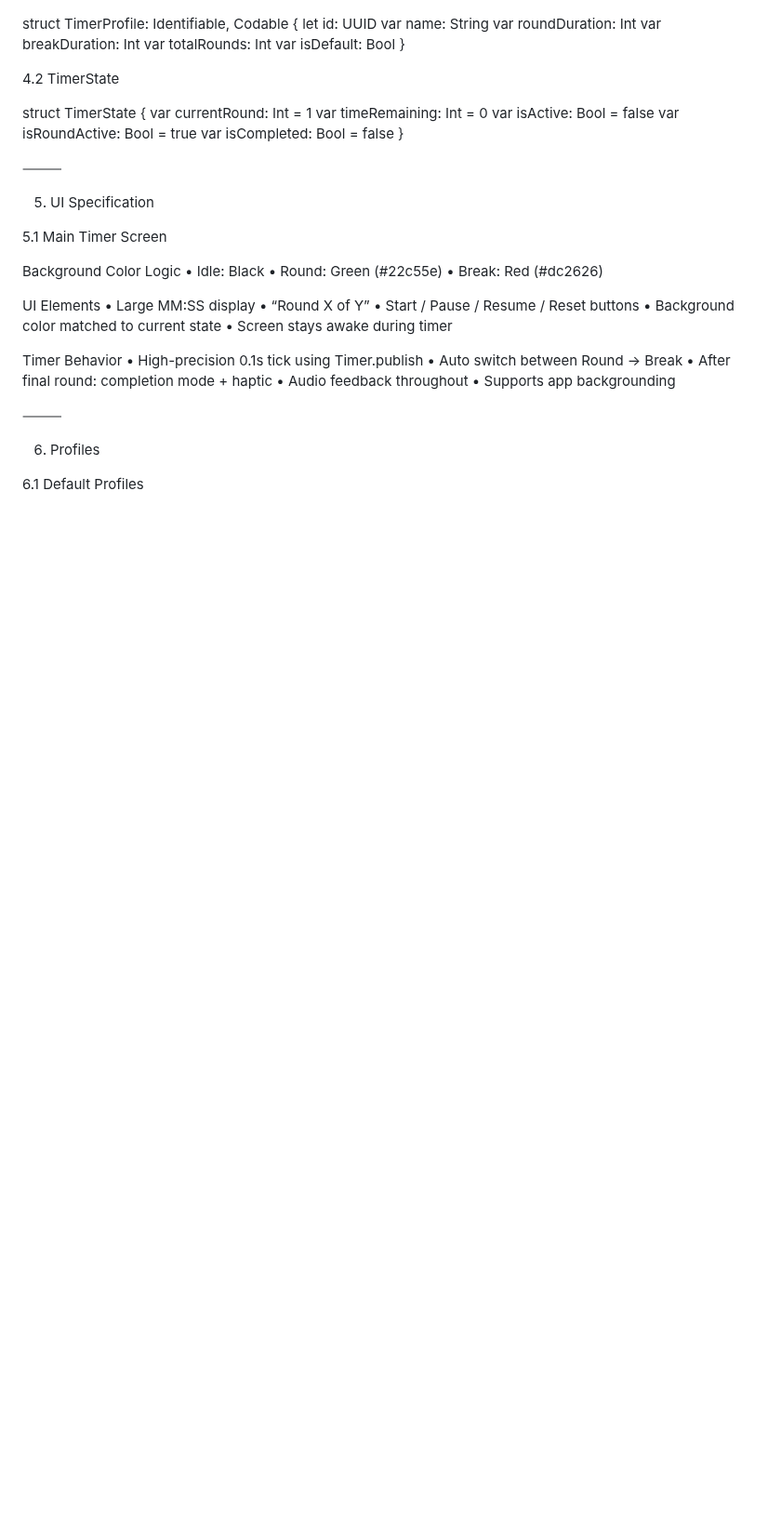
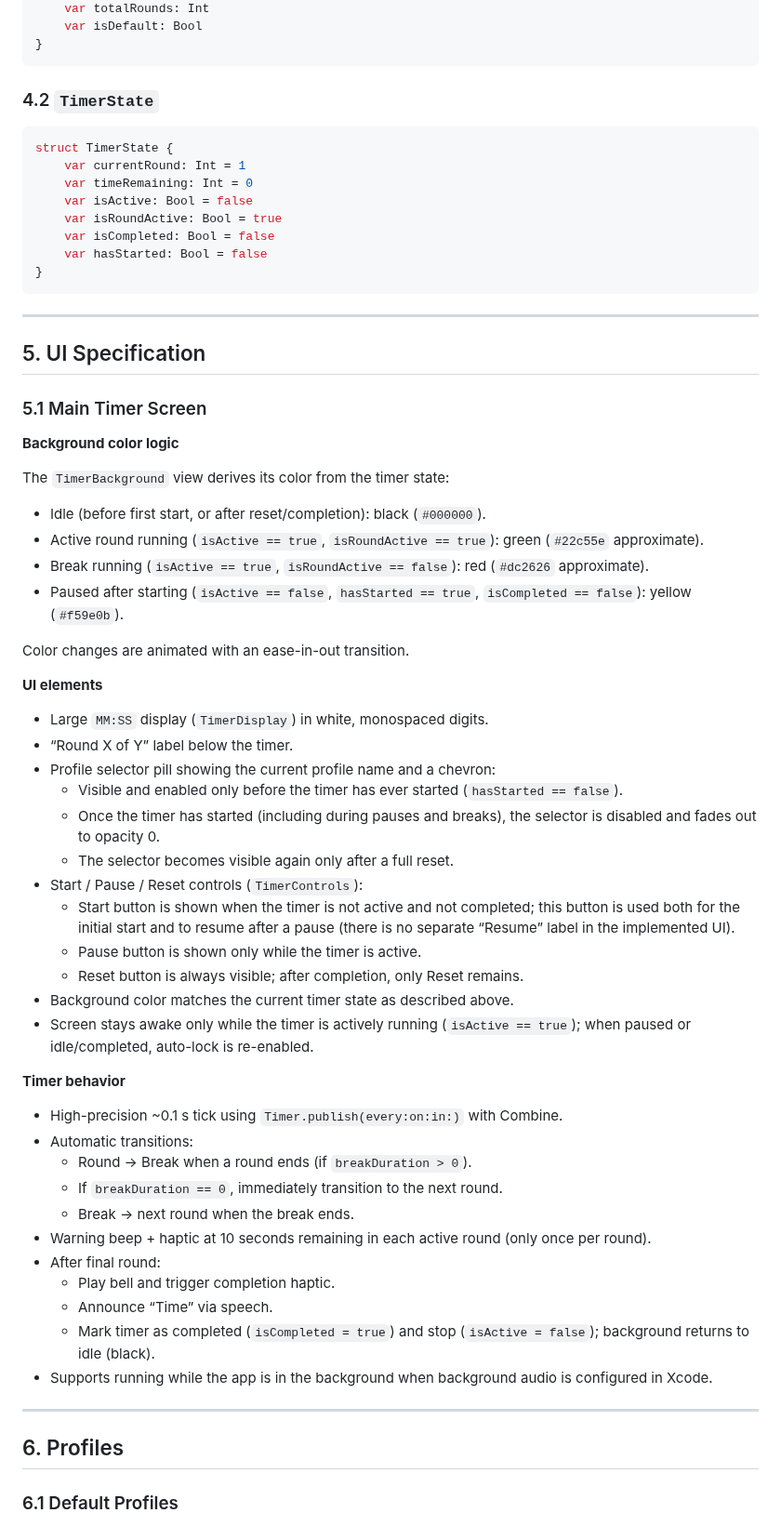
Before and after one commit to discomedia/absolutetimer, a Markdown page: SPEC.md, the part around one of its changes. Shown at 93% size. GitHub-like rendering; blank space fills up the shorter version.

Commit message:
updated spec

````diff
--- a/SPEC.md
+++ b/SPEC.md
@@ -175,47 +188,72 @@ struct TimerProfile: Identifiable, Codable {
     var totalRounds: Int
     var isDefault: Bool
 }
+```
 
-4.2 TimerState
+### 4.2 `TimerState`
 
+```swift
 struct TimerState {
     var currentRound: Int = 1
     var timeRemaining: Int = 0
     var isActive: Bool = false
     var isRoundActive: Bool = true
     var isCompleted: Bool = false
+    var hasStarted: Bool = false
 }
+```
 
+---
 
-⸻
+## 5. UI Specification
 
-5. UI Specification
+### 5.1 Main Timer Screen
 
-5.1 Main Timer Screen
+**Background color logic**
 
-Background Color Logic
-	•	Idle: Black
-	•	Round: Green (#22c55e)
-	•	Break: Red (#dc2626)
+The `TimerBackground` view derives its color from the timer state:
 
-UI Elements
-	•	Large MM:SS display
-	•	“Round X of Y”
-	•	Start / Pause / Resume / Reset buttons
-	•	Background color matched to current state
-	•	Screen stays awake during timer
+- Idle (before first start, or after reset/completion): black (`#000000`).
+- Active round running (`isActive == true`, `isRoundActive == true`): green (`#22c55e` approximate).
+- Break running (`isActive == true`, `isRoundActive == false`): red (`#dc2626` approximate).
+- Paused after starting (`isActive == false`, `hasStarted == true`, `isCompleted == false`): yellow (`#f59e0b`).
 
-Timer Behavior
-	•	High-precision 0.1s tick using Timer.publish
-	•	Auto switch between Round → Break
-	•	After final round: completion mode + haptic
-	•	Audio feedback throughout
-	•	Supports app backgrounding
+Color changes are animated with an ease-in-out transition.
 
-⸻
+**UI elements**
 
-6. Profiles
+- Large `MM:SS` display (`TimerDisplay`) in white, monospaced digits.
+- “Round X of Y” label below the timer.
+- Profile selector pill showing the current profile name and a chevron:
+  - Visible and enabled only before the timer has ever started (`hasStarted == false`).
+  - Once the timer has started (including during pauses and breaks), the selector is disabled and fades out to opacity 0.
+  - The selector becomes visible again only after a full reset.
+- Start / Pause / Reset controls (`TimerControls`):
+  - Start button is shown when the timer is not active and not completed; this button is used both for the initial start and to resume after a pause (there is no separate “Resume” label in the implemented UI).
+  - Pause button is shown only while the timer is active.
+  - Reset button is always visible; after completion, only Reset remains.
+- Background color matches the current timer state as described above.
+- Screen stays awake only while the timer is actively running (`isActive == true`); when paused or idle/completed, auto-lock is re-enabled.
 
-6.1 Default Profiles
+**Timer behavior**
 
+- High-precision ~0.1 s tick using `Timer.publish(every:on:in:)` with Combine.
+- Automatic transitions:
+  - Round → Break when a round ends (if `breakDuration > 0`).
+  - If `breakDuration == 0`, immediately transition to the next round.
+  - Break → next round when the break ends.
+- Warning beep + haptic at 10 seconds remaining in each active round (only once per round).
+- After final round:
+  - Play bell and trigger completion haptic.
+  - Announce “Time” via speech.
+  - Mark timer as completed (`isCompleted = true`) and stop (`isActive = false`); background returns to idle (black).
+- Supports running while the app is in the background when background audio is configured in Xcode.
+
+---
+
+## 6. Profiles
+
+### 6.1 Default Profiles
+
+```swift
 let defaultProfiles: [TimerProfile] = [
````
Also changed, not shown: other parts of SPEC.md (+230 -175 lines).
